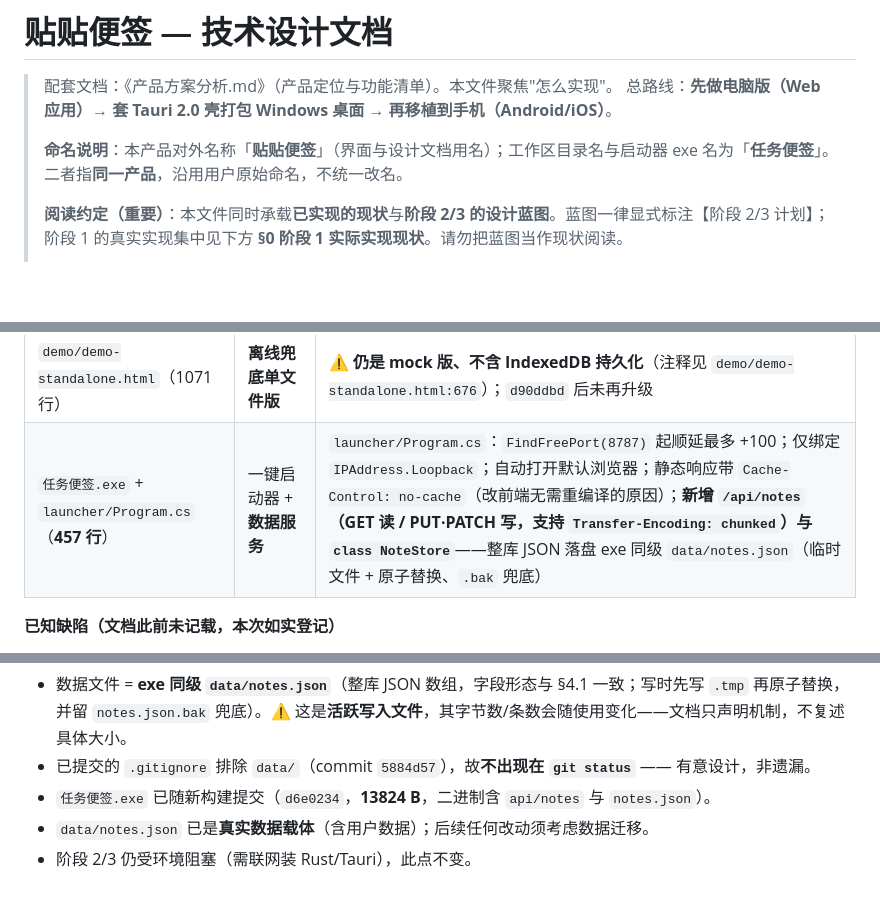
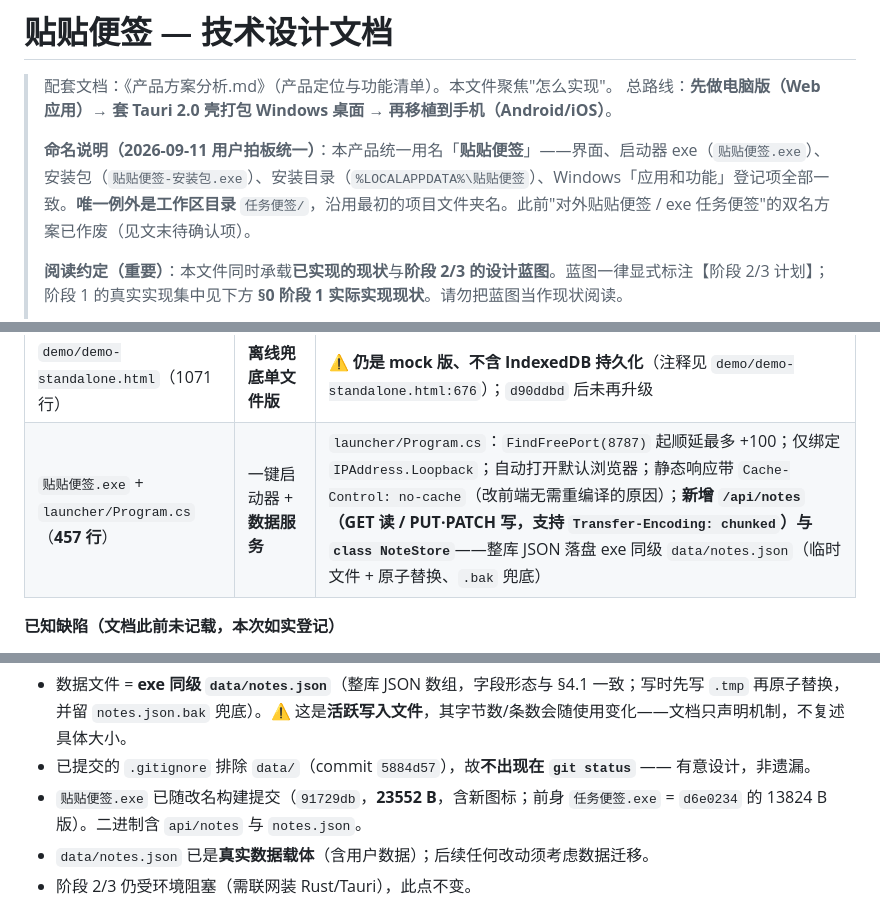
Before and after one commit to xingyin846/SnugNote, a Markdown page: 详细设计.md, 3 parts joined by grey strips. Rendered like a GitHub page; blank space fills up the shorter version.

```diff
--- a/详细设计.md
+++ b/详细设计.md
@@ -3,7 +3,7 @@
 > 配套文档：《产品方案分析.md》（产品定位与功能清单）。本文件聚焦"怎么实现"。
 > 总路线：**先做电脑版（Web 应用）→ 套 Tauri 2.0 壳打包 Windows 桌面 → 再移植到手机（Android/iOS）**。
 >
-> **命名说明**：本产品对外名称「**贴贴便签**」（界面与设计文档用名）；工作区目录名与启动器 exe 名为「**任务便签**」。二者指**同一产品**，沿用用户原始命名，不统一改名。
+> **命名说明（2026-09-11 用户拍板统一）**：本产品统一用名「**贴贴便签**」——界面、启动器 exe（`贴贴便签.exe`）、安装包（`贴贴便签-安装包.exe`）、安装目录（`%LOCALAPPDATA%\贴贴便签`）、Windows「应用和功能」登记项全部一致。**唯一例外是工作区目录** `任务便签/`，沿用最初的项目文件夹名。此前"对外贴贴便签 / exe 任务便签"的双名方案已作废（见文末待确认项）。
 >
 > **阅读约定（重要）**：本文件同时承载**已实现的现状**与**阶段 2/3 的设计蓝图**。蓝图一律显式标注【阶段 2/3 计划】；阶段 1 的真实实现集中见下方 **§0 阶段 1 实际实现现状**。请勿把蓝图当作现状阅读。
 >
@@ -70,7 +70,7 @@
 | `demo/index.html`（118 行） | 便签界面主入口 | 顶栏 `⬆️导出`(`demo/index.html:25`) / `⬇️导入`(`demo/index.html:26`)；侧栏 4 导航(`:38-41`)；排序 chips(`:56-58`) |
 | `demo/styles.css`（13724 B） | 样式（响应式 + 深浅主题） | 断点 880px（`demo/styles.css:198-199`、`:479-480`）、480px（`:319`）；`data-theme` 深浅主题（`:14`、`:26`） |
 | `demo/demo-standalone.html`（1071 行） | **离线兜底单文件版** | ⚠️ **仍是 mock 版、不含 IndexedDB 持久化**（注释见 `demo/demo-standalone.html:676`）；`d90ddbd` 后未再升级 |
-| `任务便签.exe` + `launcher/Program.cs`（**457 行**） | 一键启动器 + **数据服务** | `launcher/Program.cs`：`FindFreePort(8787)` 起顺延最多 +100；仅绑定 `IPAddress.Loopback`；自动打开默认浏览器；静态响应带 `Cache-Control: no-cache`（改前端无需重编译的原因）；**新增 `/api/notes`（GET 读 / PUT·PATCH 写，支持 `Transfer-Encoding: chunked`）与 `class NoteStore`**——整库 JSON 落盘 exe 同级 `data/notes.json`（临时文件 + 原子替换、`.bak` 兜底） |
+| `贴贴便签.exe` + `launcher/Program.cs`（**457 行**） | 一键启动器 + **数据服务** | `launcher/Program.cs`：`FindFreePort(8787)` 起顺延最多 +100；仅绑定 `IPAddress.Loopback`；自动打开默认浏览器；静态响应带 `Cache-Control: no-cache`（改前端无需重编译的原因）；**新增 `/api/notes`（GET 读 / PUT·PATCH 写，支持 `Transfer-Encoding: chunked`）与 `class NoteStore`**——整库 JSON 落盘 exe 同级 `data/notes.json`（临时文件 + 原子替换、`.bak` 兜底） |
 
 **已知缺陷（文档此前未记载，本次如实登记）**
 
@@ -100,7 +100,7 @@
 
 - 数据文件 = **exe 同级 `data/notes.json`**（整库 JSON 数组，字段形态与 §4.1 一致；写时先写 `.tmp` 再原子替换，并留 `notes.json.bak` 兜底）。⚠️ 这是**活跃写入文件**，其字节数/条数会随使用变化——文档只声明机制，不复述具体大小。
 - 已提交的 `.gitignore` 排除 `data/`（commit `5884d57`），故**不出现在 `git status`** —— 有意设计，非遗漏。
-- `任务便签.exe` 已随新构建提交（`d6e0234`，**13824 B**，二进制含 `api/notes` 与 `notes.json`）。
+- `贴贴便签.exe` 已随改名构建提交（`91729db`，**23552 B**，含新图标；前身 `任务便签.exe` = `d6e0234` 的 13824 B 版）。二进制含 `api/notes` 与 `notes.json`。
 - `data/notes.json` 已是**真实数据载体**（含用户数据）；后续任何改动须考虑数据迁移。
 - 阶段 2/3 仍受环境阻塞（需联网装 Rust/Tauri），此点不变。
 
```
Also changed, not shown: other parts of 详细设计.md (+4 -4 lines), 产品方案分析.md (+2 -2 lines), 对话总结.md (+5 -5 lines).
